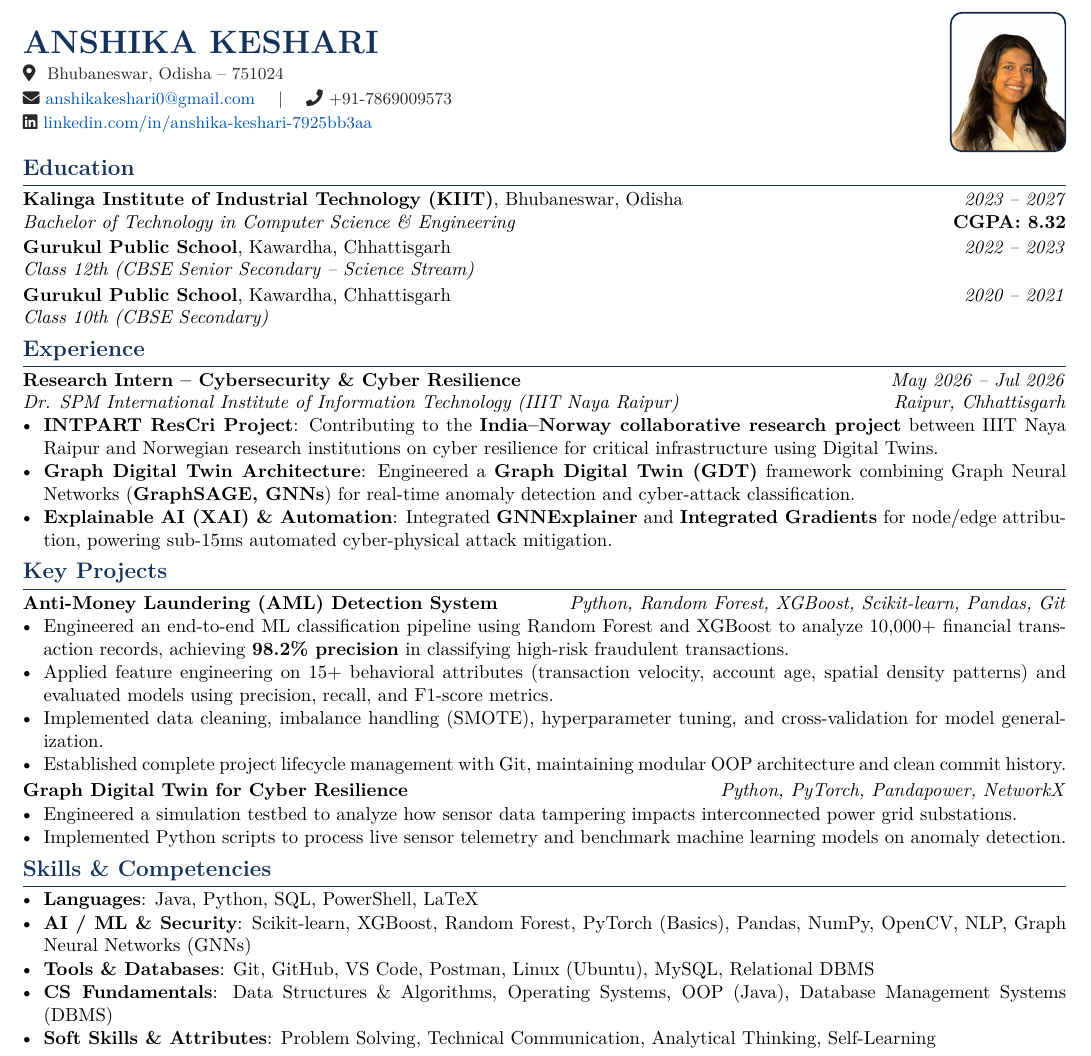
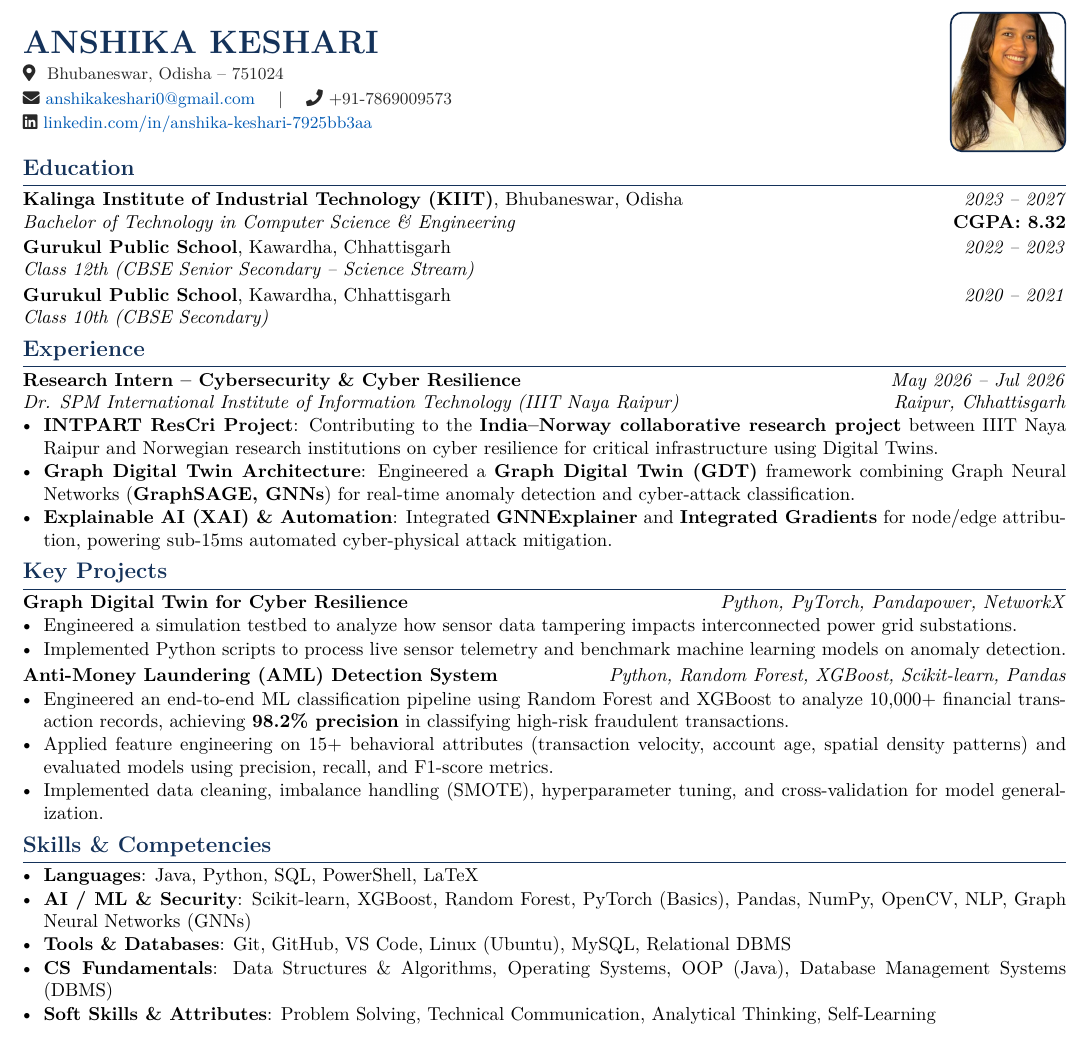
Before and after one commit to himanshu-2l/Graph-Digital-Twin-XAI-, a LaTeX CV (Anshika_Keshari_Resume.tex): part of the page, cut so that both start at the same text. Compiled offline with pdfLaTeX.

Commit message:
update: Reorder projects (GDT first), trim AML git bullet, remove Postman, uplift header photo

```diff
--- a/Anshika_Keshari_Resume.tex
+++ b/Anshika_Keshari_Resume.tex
@@ -62,7 +62,7 @@
     \begin{tikzpicture}
         \begin{scope}
             \clip [rounded corners=6pt] (0,0) rectangle (2.15cm, 2.6cm);
-            \node[inner sep=0pt] at (1.08cm, 0.92cm) {\includegraphics[width=2.85cm]{profile_photo.png}};
+            \node[inner sep=0pt] at (1.08cm, 1.42cm) {\includegraphics[width=3.4cm]{profile_photo.png}};
         \end{scope}
         \draw[primary!85!black, line width=0.9pt, rounded corners=6pt] (0,0) rectangle (2.15cm, 2.6cm);
     \end{tikzpicture}
@@ -103,19 +103,18 @@
 %----------------------------------------------------------------------------------------
 \section{Key Projects}
 
-\noindent\textbf{Anti-Money Laundering (AML) Detection System} \hfill \textit{Python, Random Forest, XGBoost, Scikit-learn, Pandas, Git}
+\noindent\textbf{Graph Digital Twin for Cyber Resilience} \hfill \textit{Python, PyTorch, Pandapower, NetworkX}
+\begin{itemize}
+    \item Engineered a simulation testbed to analyze how sensor data tampering impacts interconnected power grid substations.
+    \item Implemented Python scripts to process live sensor telemetry and benchmark machine learning models on anomaly detection.
+\end{itemize}
+
+\vspace{1.5pt}
+\noindent\textbf{Anti-Money Laundering (AML) Detection System} \hfill \textit{Python, Random Forest, XGBoost, Scikit-learn, Pandas}
 \begin{itemize}
     \item Engineered an end-to-end ML classification pipeline using Random Forest and XGBoost to analyze 10,000+ financial transaction records, achieving \textbf{98.2\% precision} in classifying high-risk fraudulent transactions.
     \item Applied feature engineering on 15+ behavioral attributes (transaction velocity, account age, spatial density patterns) and evaluated models using precision, recall, and F1-score metrics.
     \item Implemented data cleaning, imbalance handling (SMOTE), hyperparameter tuning, and cross-validation for model generalization.
-    \item Established complete project lifecycle management with Git, maintaining modular OOP architecture and clean commit history.
-\end{itemize}
-
-\vspace{1.5pt}
-\noindent\textbf{Graph Digital Twin for Cyber Resilience} \hfill \textit{Python, PyTorch, Pandapower, NetworkX}
-\begin{itemize}
-    \item Engineered a simulation testbed to analyze how sensor data tampering impacts interconnected power grid substations.
-    \item Implemented Python scripts to process live sensor telemetry and benchmark machine learning models on anomaly detection.
 \end{itemize}
 
 %----------------------------------------------------------------------------------------
@@ -125,7 +124,7 @@
 \begin{itemize}
     \item \textbf{Languages}: Java, Python, SQL, PowerShell, LaTeX
     \item \textbf{AI / ML \& Security}: Scikit-learn, XGBoost, Random Forest, PyTorch (Basics), Pandas, NumPy, OpenCV, NLP, Graph Neural Networks (GNNs)
-    \item \textbf{Tools \& Databases}: Git, GitHub, VS Code, Postman, Linux (Ubuntu), MySQL, Relational DBMS
+    \item \textbf{Tools \& Databases}: Git, GitHub, VS Code, Linux (Ubuntu), MySQL, Relational DBMS
     \item \textbf{CS Fundamentals}: Data Structures \& Algorithms, Operating Systems, OOP (Java), Database Management Systems (DBMS)
     \item \textbf{Soft Skills \& Attributes}: Problem Solving, Technical Communication, Analytical Thinking, Self-Learning
 \end{itemize}
```
Also changed, not shown: resume/resume.tex (+10 -11 lines), Anshika_Keshari_Resume.pdf, resume/resume.pdf.
